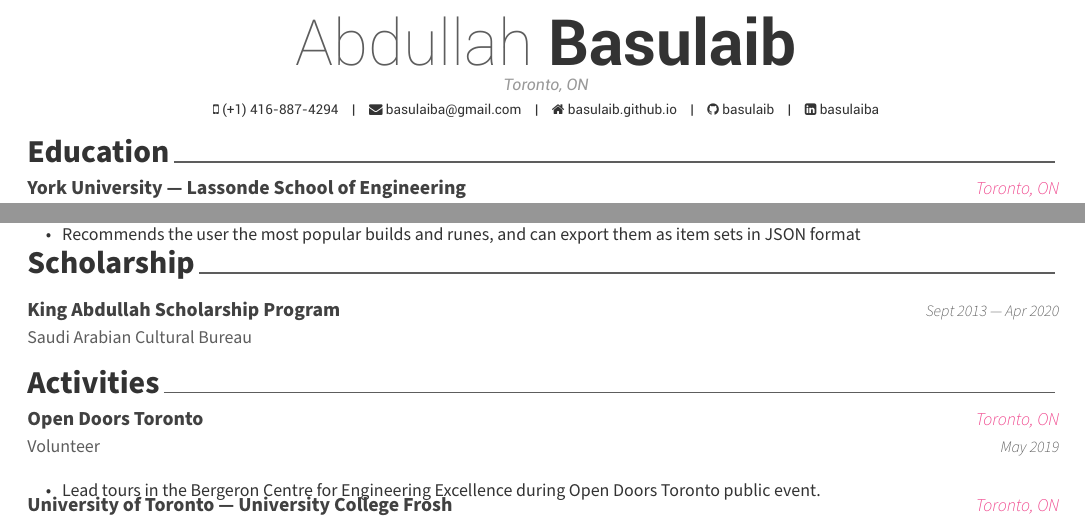
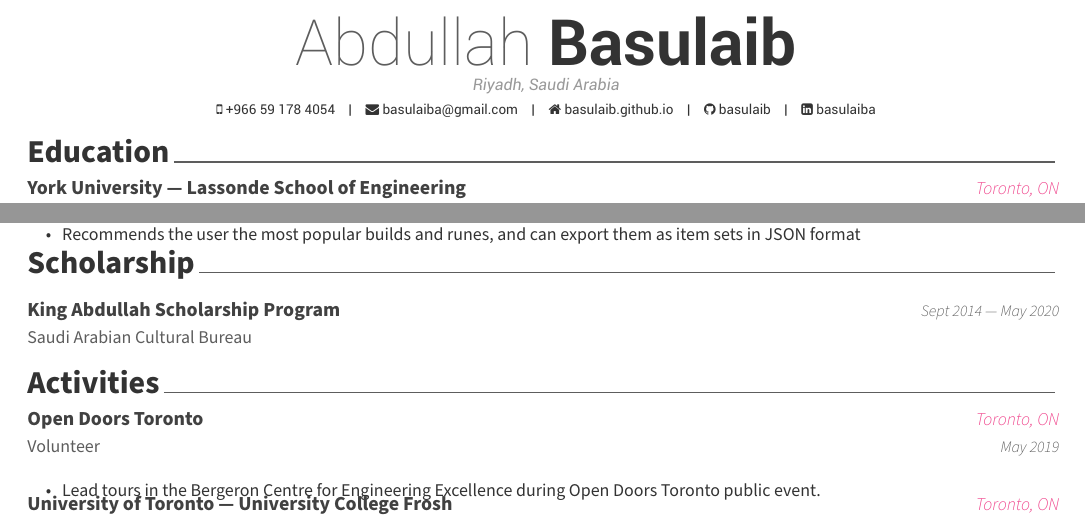
Before and after one commit to basulaib/resume, a LaTeX CV (resume.tex, which reads resume/scholarship.tex): two parts of the page, joined at a grey line, cut so that both start at the same text. Compiled offline with XeLaTeX.

Commit message:
CA -> KSA resume

```diff
--- a/resume.tex
+++ b/resume.tex
@@ -42,9 +42,9 @@
 % \photo[rectangle,edge,right]{./examples/profile}
 \name{Abdullah}{Basulaib}
 % \position{Software Architect{\enskip\cdotp\enskip}Security Expert}
-\address{Toronto, ON}
+\address{Riyadh, Saudi Arabia}
 
-\mobile{(+1) 416-887-4294}
+\mobile{+966 59 178 4054}
 \email{basulaiba@gmail.com}
 \homepage{basulaib.github.io}
 \github{basulaib}
--- a/resume/scholarship.tex
+++ b/resume/scholarship.tex
@@ -14,7 +14,7 @@
     {Saudi Arabian Cultural Bureau} % Organization
     {\href{https://www.saudibureau.org/en/inside.php?ID=16}{King Abdullah Scholarship Program}} % Title
     {} % Location
-    {Sept 2013 — Apr 2020} % Date(s)
+    {Sept 2014 — May 2020} % Date(s)
     %{
     %  \begin{cvitems} % Description(s)
     %    %\item {}
```
Also changed, not shown: Abdullah_Basulaib_resume.pdf, README.md.
